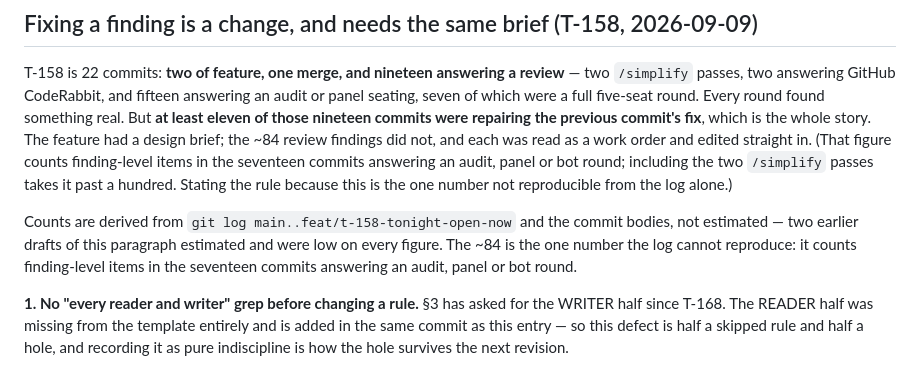
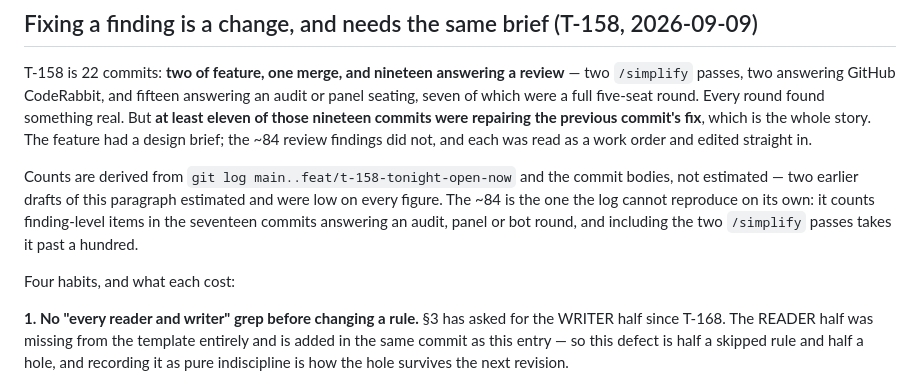
Before and after one commit to blancomaberino/reelme, a Markdown page: docs/process/lessons.md, the part around the change. Rendered like a GitHub page.

```diff
--- a/docs/process/lessons.md
+++ b/docs/process/lessons.md
@@ -226,16 +226,15 @@ answering an audit or panel seating, seven of which were a full five-seat round.
 Every round found something real. But **at least eleven of those nineteen commits
 were repairing the previous commit's fix**, which is the whole story. The feature
 had a design brief; the ~84 review findings did not, and each was read as a work
-order and edited straight in. (That figure counts finding-level items in the
-seventeen commits answering an audit, panel or bot round; including the two
-`/simplify` passes takes it past a hundred. Stating the rule because this is the
-one number not reproducible from the log alone.)
+order and edited straight in.
 
 Counts are derived from `git log main..feat/t-158-tonight-open-now` and the commit
 bodies, not estimated — two earlier drafts of this paragraph estimated and were low
-on every figure. The ~84 is the one number the log cannot reproduce: it counts
+on every figure. The ~84 is the one the log cannot reproduce on its own: it counts
 finding-level items in the seventeen commits answering an audit, panel or bot
-round.
+round, and including the two `/simplify` passes takes it past a hundred.
+
+Four habits, and what each cost:
 
 **1. No "every reader and writer" grep before changing a rule.** §3 has asked for
 the WRITER half since T-168. The READER half was missing from the template
```
Also changed, not shown: CLAUDE.md (+11 -11 lines).
